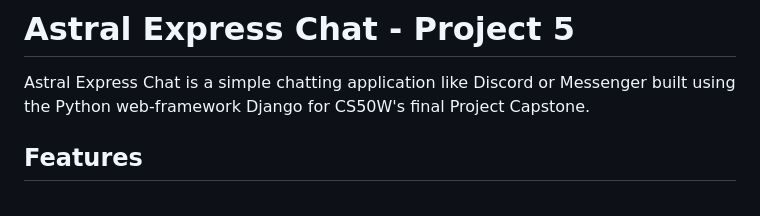
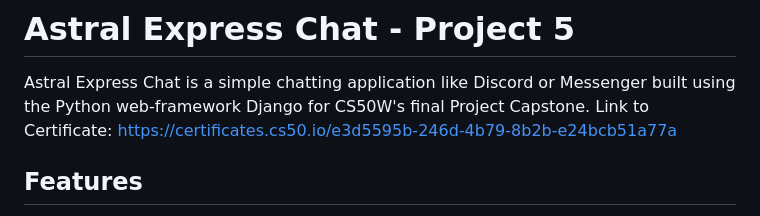
Before and after one commit to Zeeka32/Astral-Express-Chat, a Markdown page: README.md, the part around the change. GitHub-like rendering.

```diff
--- a/README.md
+++ b/README.md
@@ -1,6 +1,6 @@
 # Astral Express Chat - Project 5
 Astral Express Chat is a simple chatting application like Discord or Messenger built using the Python web-framework Django for CS50W's final Project Capstone.
-
+Link to Certificate: https://certificates.cs50.io/e3d5595b-246d-4b79-8b2b-e24bcb51a77a
 ## Features
 - Adding Friends
 - Removing Friends
```
